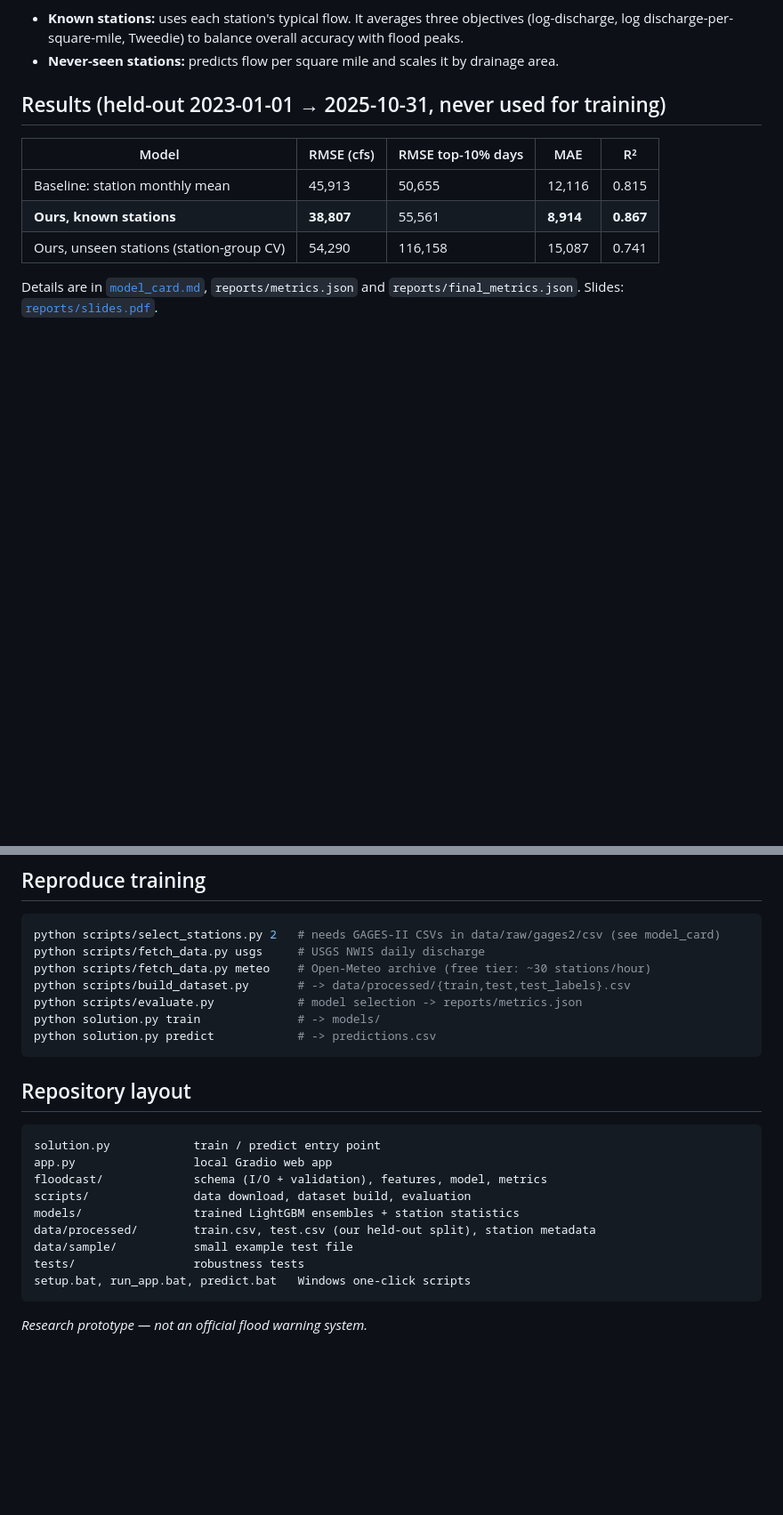
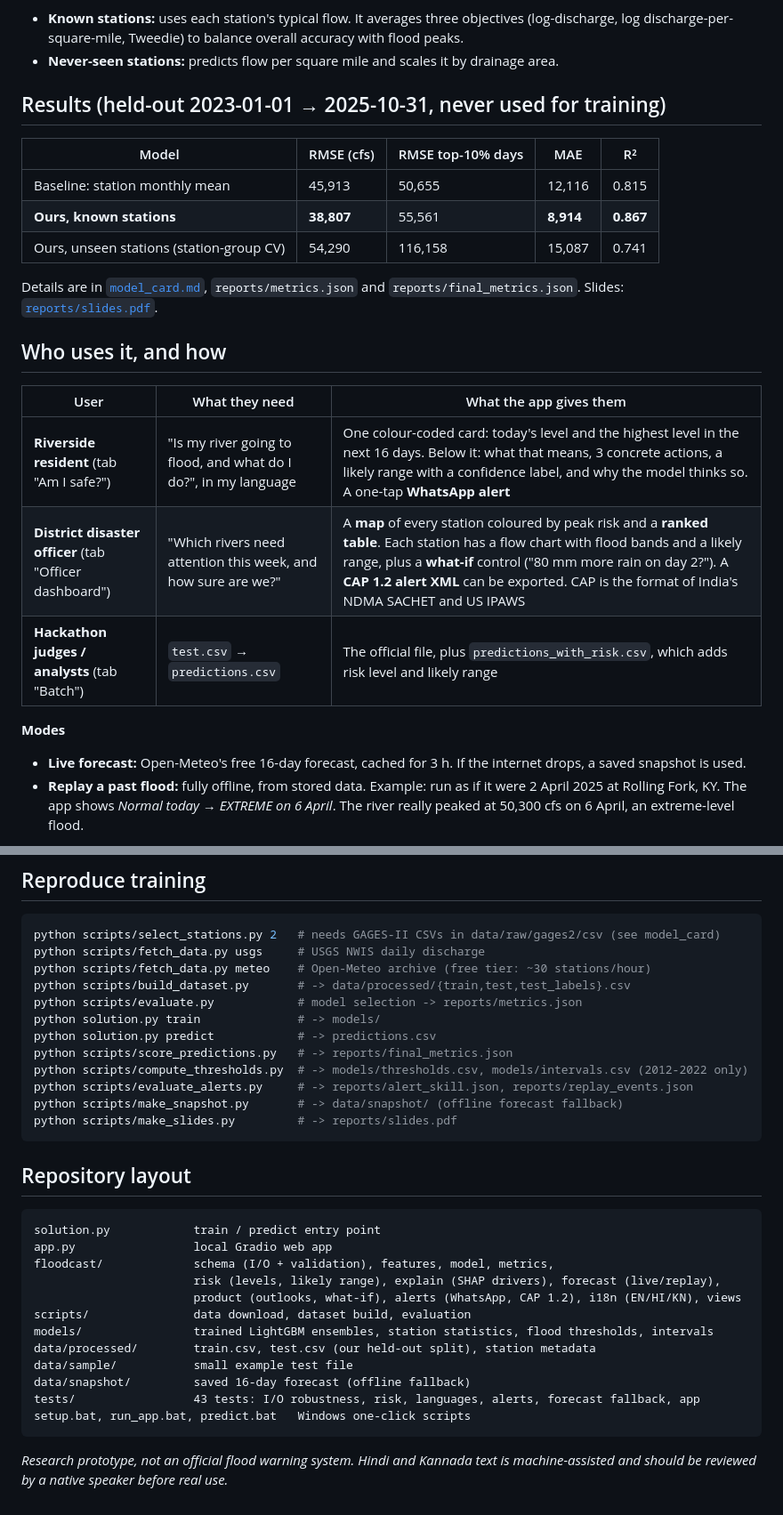
Before and after one commit to deviloffersservice-hub/floodcast-midnight-cowens, a Markdown page: README.md, 2 parts joined by grey strips. Shown at 89% size. GitHub-like rendering; blank space fills up the shorter version.

````diff
--- a/README.md
+++ b/README.md
@@ -29,3 +31,18 @@ soil-moisture trends and a snow-melt proxy. Two CPU-only LightGBM models do the
 Details are in [`model_card.md`](model_card.md), `reports/metrics.json` and `reports/final_metrics.json`.
 Slides: [`reports/slides.pdf`](reports/slides.pdf).
 
+## Who uses it, and how
+
+| User | What they need | What the app gives them |
+|---|---|---|
+| **Riverside resident** (tab "Am I safe?") | "Is my river going to flood, and what do I do?", in my language | One colour-coded card: today's level and the highest level in the next 16 days. Below it: what that means, 3 concrete actions, a likely range with a confidence label, and why the model thinks so. A one-tap **WhatsApp alert** |
+| **District disaster officer** (tab "Officer dashboard") | "Which rivers need attention this week, and how sure are we?" | A **map** of every station coloured by peak risk and a **ranked table**. Each station has a flow chart with flood bands and a likely range, plus a **what-if** control ("80 mm more rain on day 2?"). A **CAP 1.2 alert XML** can be exported. CAP is the format of India's NDMA SACHET and US IPAWS |
+| **Hackathon judges / analysts** (tab "Batch") | `test.csv` → `predictions.csv` | The official file, plus `predictions_with_risk.csv`, which adds risk level and likely range |
+
+**Modes**
+- **Live forecast:** Open-Meteo's free 16-day forecast, cached for 3 h. If the internet drops, a
+  saved snapshot is used.
+- **Replay a past flood:** fully offline, from stored data. Example: run as if it were
+  2 April 2025 at Rolling Fork, KY. The app shows *Normal today → EXTREME on 6 April*. The river
+  really peaked at 50,300 cfs on 6 April, an extreme-level flood.
+
@@ -83,6 +119,11 @@ python scripts/build_dataset.py       # -> data/processed/{train,test,test_label
 python scripts/evaluate.py            # model selection -> reports/metrics.json
 python solution.py train              # -> models/
 python solution.py predict            # -> predictions.csv
+python scripts/score_predictions.py   # -> reports/final_metrics.json
+python scripts/compute_thresholds.py  # -> models/thresholds.csv, models/intervals.csv (2012-2022 only)
+python scripts/evaluate_alerts.py     # -> reports/alert_skill.json, reports/replay_events.json
+python scripts/make_snapshot.py       # -> data/snapshot/ (offline forecast fallback)
+python scripts/make_slides.py         # -> reports/slides.pdf
 ```
 
 ## Repository layout
@@ -90,13 +131,17 @@ python solution.py predict            # -> predictions.csv
 ```
 solution.py            train / predict entry point
 app.py                 local Gradio web app
-floodcast/             schema (I/O + validation), features, model, metrics
+floodcast/             schema (I/O + validation), features, model, metrics,
+                       risk (levels, likely range), explain (SHAP drivers), forecast (live/replay),
+                       product (outlooks, what-if), alerts (WhatsApp, CAP 1.2), i18n (EN/HI/KN), views
 scripts/               data download, dataset build, evaluation
-models/                trained LightGBM ensembles + station statistics
+models/                trained LightGBM ensembles, station statistics, flood thresholds, intervals
 data/processed/        train.csv, test.csv (our held-out split), station metadata
 data/sample/           small example test file
-tests/                 robustness tests
+data/snapshot/         saved 16-day forecast (offline fallback)
+tests/                 43 tests: I/O robustness, risk, languages, alerts, forecast fallback, app
 setup.bat, run_app.bat, predict.bat   Windows one-click scripts
 ```
 
-_Research prototype — not an official flood warning system._
+_Research prototype, not an official flood warning system. Hindi and Kannada text is
+machine-assisted and should be reviewed by a native speaker before real use._
````
Also changed, not shown: other parts of README.md (+26 -5 lines), model_card.md (+30 -0 lines), reports/screens/officer_dashboard.jpg (added), reports/screens/resident_view.jpg (added), 5 other files.
